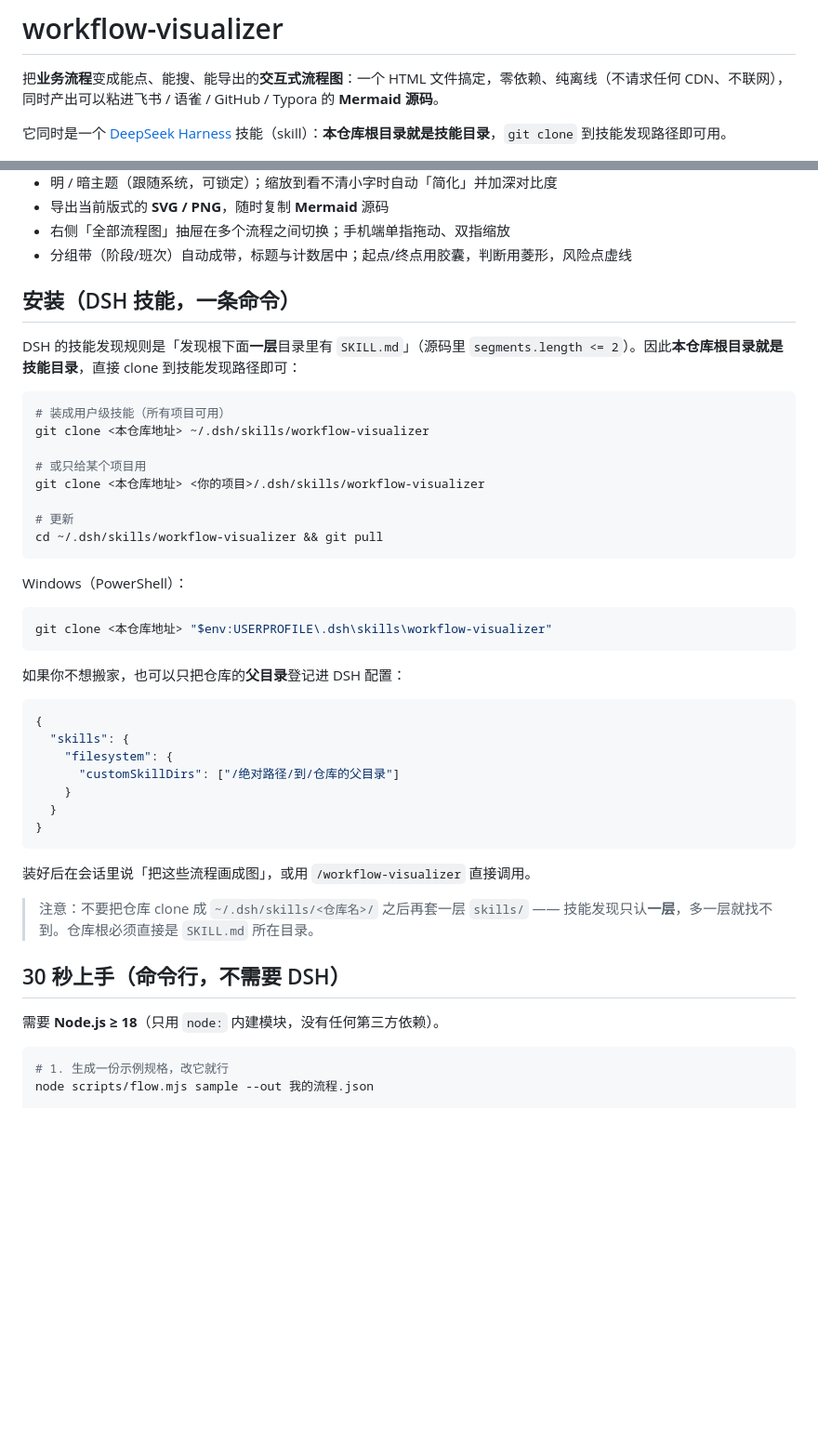
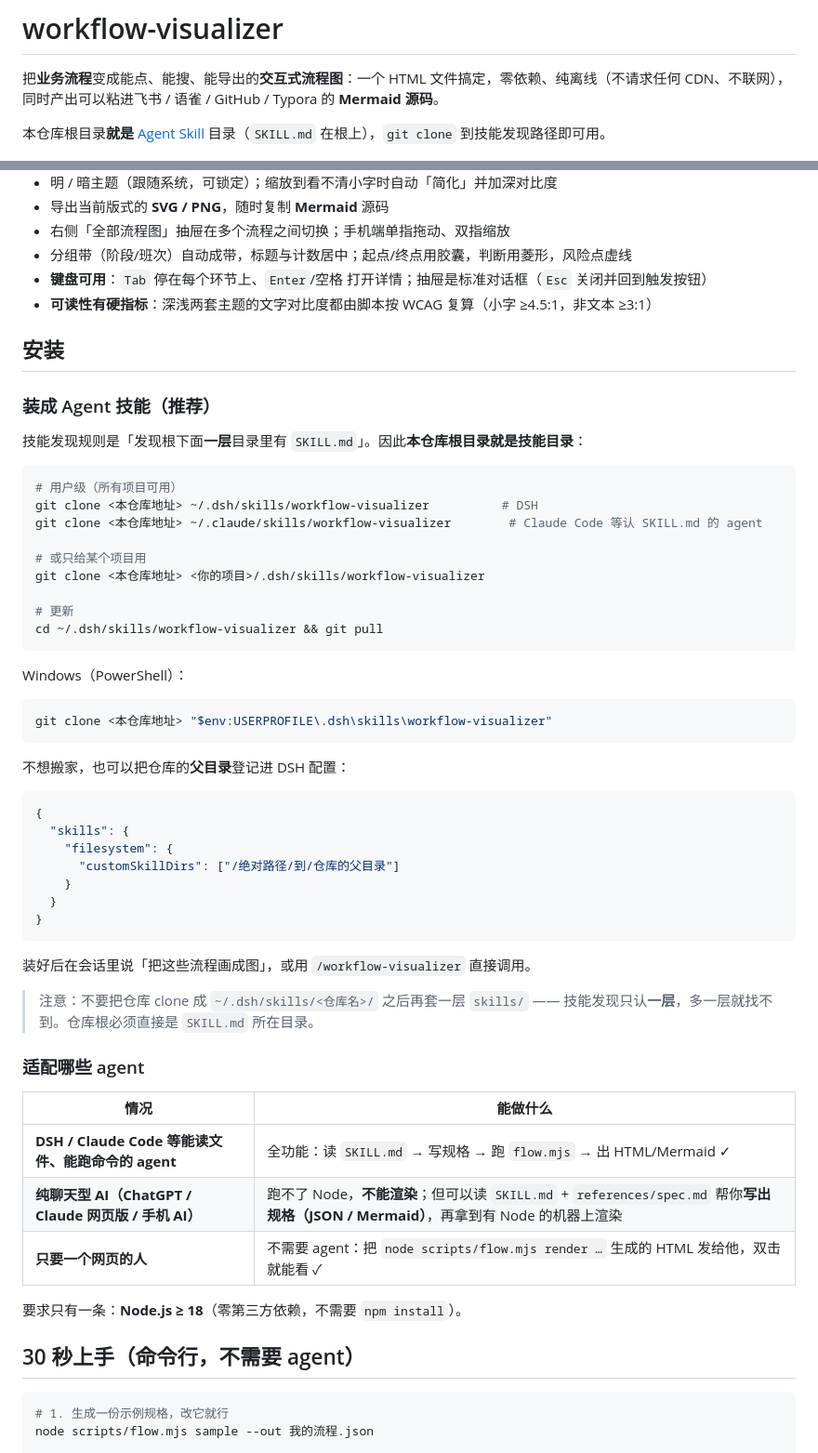
Before and after one commit to jimku233/workflow-visualizer, a Markdown page: README.md, 2 parts joined by grey strips. Shown at 93% size. Rendered like a GitHub page; blank space fills up the shorter version.

````diff
--- a/README.md
+++ b/README.md
@@ -2,7 +2,7 @@
 
 把**业务流程**变成能点、能搜、能导出的**交互式流程图**：一个 HTML 文件搞定，零依赖、纯离线（不请求任何 CDN、不联网），同时产出可以粘进飞书 / 语雀 / GitHub / Typora 的 **Mermaid 源码**。
 
-它同时是一个 [DeepSeek Harness](https://github.com/deepseek-ai) 技能（skill）：**本仓库根目录就是技能目录**，`git clone` 到技能发现路径即可用。
+本仓库根目录**就是** [Agent Skill](https://code.claude.com/docs/en/skills) 目录（`SKILL.md` 在根上），`git clone` 到技能发现路径即可用。
 
 ![竖版（手机）](docs/screenshot-portrait.png)
 ![横版（电脑）](docs/screenshot-landscape.png)
@@ -23,14 +23,19 @@
 - 导出当前版式的 **SVG / PNG**，随时复制 **Mermaid** 源码
 - 右侧「全部流程图」抽屉在多个流程之间切换；手机端单指拖动、双指缩放
 - 分组带（阶段/班次）自动成带，标题与计数居中；起点/终点用胶囊，判断用菱形，风险点虚线
+- **键盘可用**：`Tab` 停在每个环节上、`Enter`/空格 打开详情；抽屉是标准对话框（`Esc` 关闭并回到触发按钮）
+- **可读性有硬指标**：深浅两套主题的文字对比度都由脚本按 WCAG 复算（小字 ≥4.5:1，非文本 ≥3:1）
 
-## 安装（DSH 技能，一条命令）
+## 安装
 
-DSH 的技能发现规则是「发现根下面**一层**目录里有 `SKILL.md`」（源码里 `segments.length <= 2`）。因此**本仓库根目录就是技能目录**，直接 clone 到技能发现路径即可：
+### 装成 Agent 技能（推荐）
+
+技能发现规则是「发现根下面**一层**目录里有 `SKILL.md`」。因此**本仓库根目录就是技能目录**：
 
 ```bash
-# 装成用户级技能（所有项目可用）
-git clone <本仓库地址> ~/.dsh/skills/workflow-visualizer
+# 用户级（所有项目可用）
+git clone <本仓库地址> ~/.dsh/skills/workflow-visualizer          # DSH
+git clone <本仓库地址> ~/.claude/skills/workflow-visualizer        # Claude Code 等认 SKILL.md 的 agent
 
 # 或只给某个项目用
 git clone <本仓库地址> <你的项目>/.dsh/skills/workflow-visualizer
@@ -45,7 +50,7 @@ Windows（PowerShell）：
 git clone <本仓库地址> "$env:USERPROFILE\.dsh\skills\workflow-visualizer"
 ```
 
-如果你不想搬家，也可以只把仓库的**父目录**登记进 DSH 配置：
+不想搬家，也可以把仓库的**父目录**登记进 DSH 配置：
 
 ```jsonc
 {
@@ -61,9 +66,17 @@ git clone <本仓库地址> "$env:USERPROFILE\.dsh\skills\workflow-visualizer"
 
 > 注意：不要把仓库 clone 成 `~/.dsh/skills/<仓库名>/` 之后再套一层 `skills/` —— 技能发现只认**一层**，多一层就找不到。仓库根必须直接是 `SKILL.md` 所在目录。
 
-## 30 秒上手（命令行，不需要 DSH）
+### 适配哪些 agent
 
-需要 **Node.js ≥ 18**（只用 `node:` 内建模块，没有任何第三方依赖）。
+| 情况 | 能做什么 |
+|---|---|
+| **DSH / Claude Code 等能读文件、能跑命令的 agent** | 全功能：读 `SKILL.md` → 写规格 → 跑 `flow.mjs` → 出 HTML/Mermaid ✓ |
+| **纯聊天型 AI（ChatGPT / Claude 网页版 / 手机 AI）** | 跑不了 Node，**不能渲染**；但可以读 `SKILL.md` + `references/spec.md` 帮你**写出规格（JSON / Mermaid）**，再拿到有 Node 的机器上渲染 |
+| **只要一个网页的人** | 不需要 agent：把 `node scripts/flow.mjs render …` 生成的 HTML 发给他，双击就能看 ✓ |
+
+要求只有一条：**Node.js ≥ 18**（零第三方依赖，不需要 `npm install`）。
+
+## 30 秒上手（命令行，不需要 agent）
 
 ```bash
 # 1. 生成一份示例规格，改它就行
````
Also changed, not shown: other parts of README.md (+52 -11 lines).
